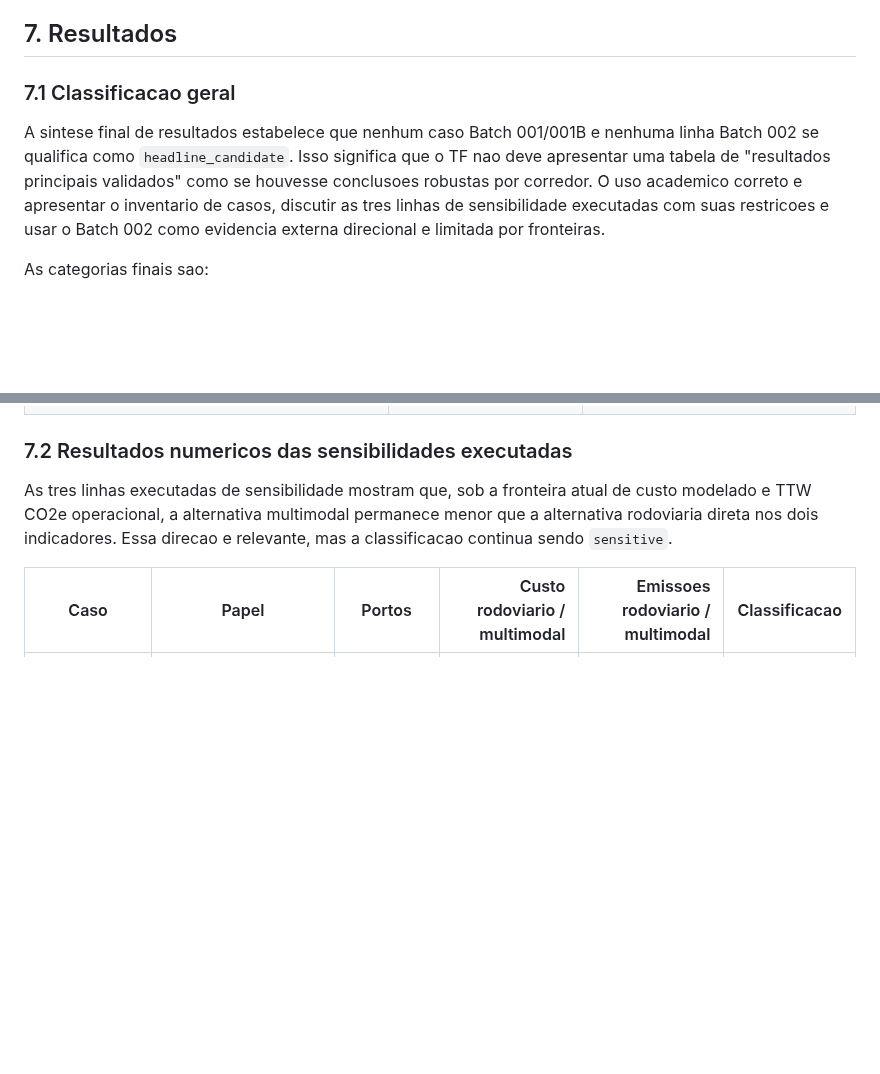
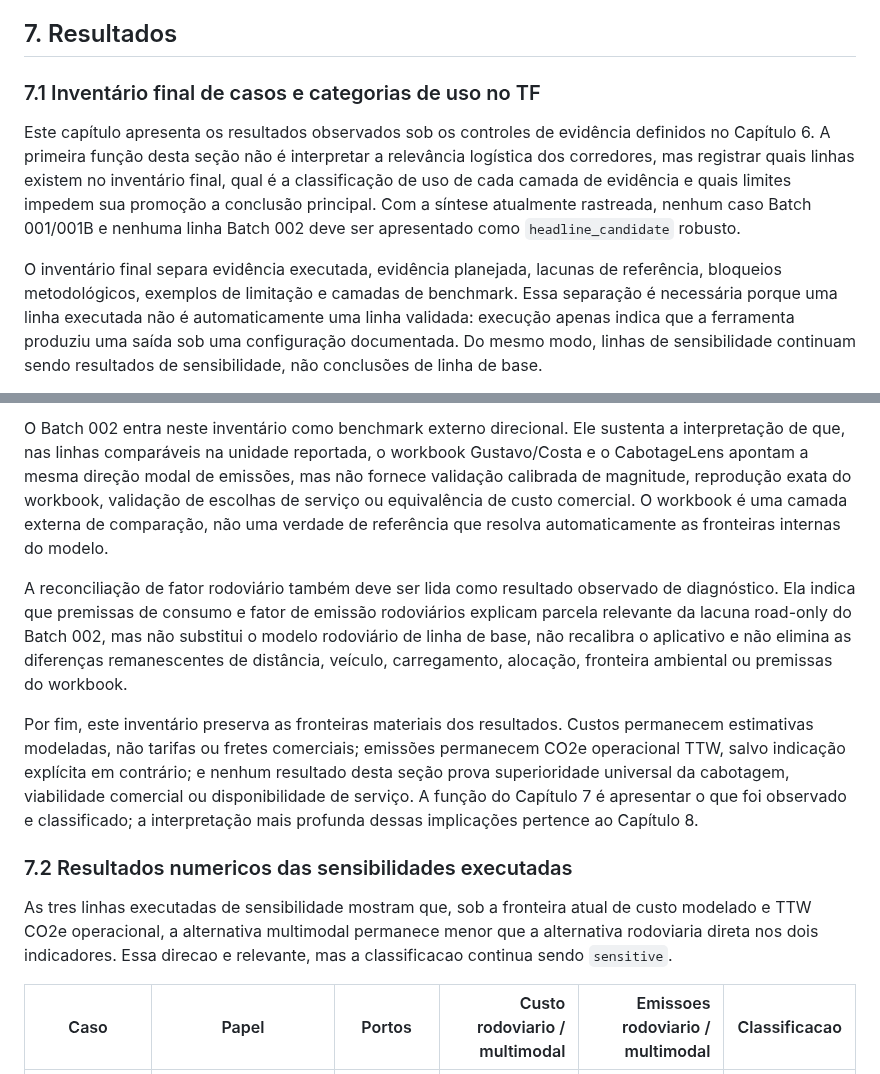
Before and after one commit to pennylanesccp/cabotage-lens, a Markdown page: docs/tf_final_report_draft.md, 2 parts joined by grey strips. Rendered like a GitHub page; blank space fills up the shorter version.

```diff
--- a/docs/tf_final_report_draft.md
+++ b/docs/tf_final_report_draft.md
@@ -699,9 +699,9 @@ Assim, o Capítulo 7 deve herdar integralmente esses limites. A apresentação d
 
 ## 7. Resultados
 
-### 7.1 Classificacao geral
+### 7.1 Inventário final de casos e categorias de uso no TF
 
-A sintese final de resultados estabelece que nenhum caso Batch 001/001B e nenhuma linha Batch 002 se qualifica como `headline_candidate`. Isso significa que o TF nao deve apresentar uma tabela de "resultados principais validados" como se houvesse conclusoes robustas por corredor. O uso academico correto e apresentar o inventario de casos, discutir as tres linhas de sensibilidade executadas com suas restricoes e usar o Batch 002 como evidencia externa direcional e limitada por fronteiras.
+Este capítulo apresenta os resultados observados sob os controles de evidência definidos no Capítulo 6. A primeira função desta seção não é interpretar a relevância logística dos corredores, mas registrar quais linhas existem no inventário final, qual é a classificação de uso de cada camada de evidência e quais limites impedem sua promoção a conclusão principal. Com a síntese atualmente rastreada, nenhum caso Batch 001/001B e nenhuma linha Batch 002 deve ser apresentado como `headline_candidate` robusto.
 
-As categorias finais sao:
+O inventário final separa evidência executada, evidência planejada, lacunas de referência, bloqueios metodológicos, exemplos de limitação e camadas de benchmark. Essa separação é necessária porque uma linha executada não é automaticamente uma linha validada: execução apenas indica que a ferramenta produziu uma saída sob uma configuração documentada. Do mesmo modo, linhas de sensibilidade continuam sendo resultados de sensibilidade, não conclusões de linha de base.
 
@@ -722,3 +725,8 @@ As categorias finais sao:
+O Batch 002 entra neste inventário como benchmark externo direcional. Ele sustenta a interpretação de que, nas linhas comparáveis na unidade reportada, o workbook Gustavo/Costa e o CabotageLens apontam a mesma direção modal de emissões, mas não fornece validação calibrada de magnitude, reprodução exata do workbook, validação de escolhas de serviço ou equivalência de custo comercial. O workbook é uma camada externa de comparação, não uma verdade de referência que resolva automaticamente as fronteiras internas do modelo.
+
+A reconciliação de fator rodoviário também deve ser lida como resultado observado de diagnóstico. Ela indica que premissas de consumo e fator de emissão rodoviários explicam parcela relevante da lacuna road-only do Batch 002, mas não substitui o modelo rodoviário de linha de base, não recalibra o aplicativo e não elimina as diferenças remanescentes de distância, veículo, carregamento, alocação, fronteira ambiental ou premissas do workbook.
+
+Por fim, este inventário preserva as fronteiras materiais dos resultados. Custos permanecem estimativas modeladas, não tarifas ou fretes comerciais; emissões permanecem CO2e operacional TTW, salvo indicação explícita em contrário; e nenhum resultado desta seção prova superioridade universal da cabotagem, viabilidade comercial ou disponibilidade de serviço. A função do Capítulo 7 é apresentar o que foi observado e classificado; a interpretação mais profunda dessas implicações pertence ao Capítulo 8.
 
 ### 7.2 Resultados numericos das sensibilidades executadas
 
```
Also changed, not shown: other parts of docs/tf_final_report_draft.md (+17 -14 lines).
